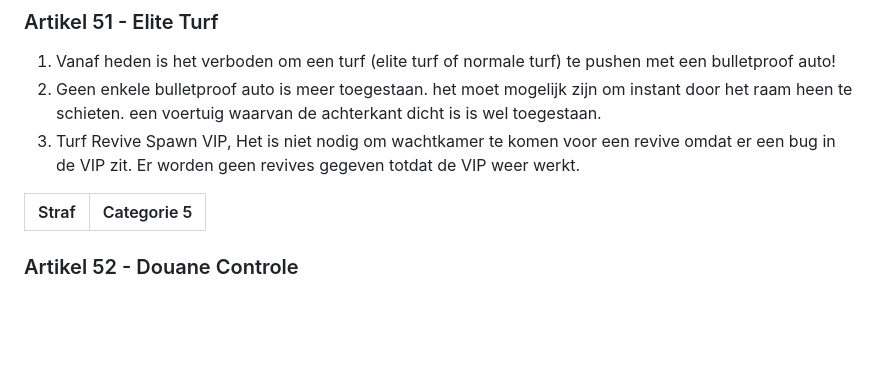
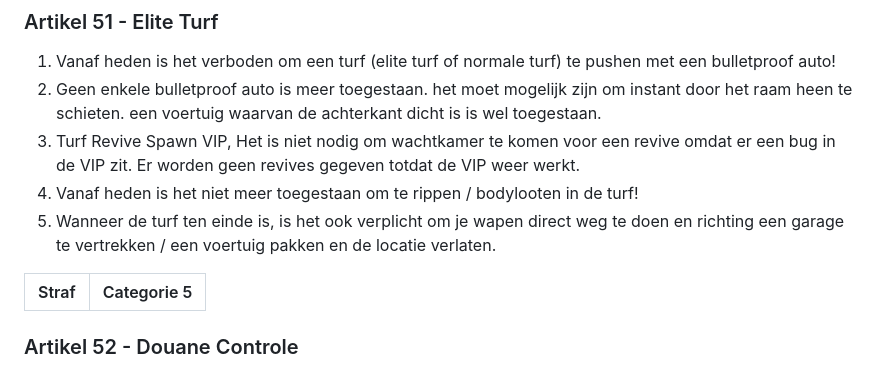
Before and after one commit to robinbosman10-glitch/AFR-REGELS, a Markdown page: content/apv.md, the part around the change. Drawn GitHub-style; blank space fills up the shorter version.

```diff
--- a/content/apv.md
+++ b/content/apv.md
@@ -577,6 +577,8 @@ Als je refund hier niet aan voldoet, staat een stafflid in zijn/haar recht om je
 2. Geen enkele bulletproof auto is meer toegestaan. het moet mogelijk zijn om instant door het raam heen te schieten. een voertuig waarvan de achterkant dicht is is wel toegestaan.
 3. Turf Revive Spawn VIP, Het is niet nodig om wachtkamer te komen voor een revive omdat er een bug in de VIP zit.
 Er worden geen revives gegeven totdat de VIP weer werkt.
+4. Vanaf heden is het niet meer toegestaan om te rippen / bodylooten in de turf!
+5. Wanneer de turf ten einde is, is het ook verplicht om je wapen direct weg te doen en richting een garage te vertrekken / een voertuig pakken en de locatie verlaten.
 
 | Straf | Categorie 5 |
 |---|---|
```
